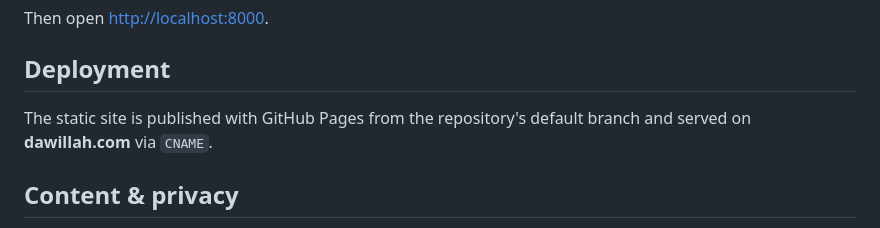
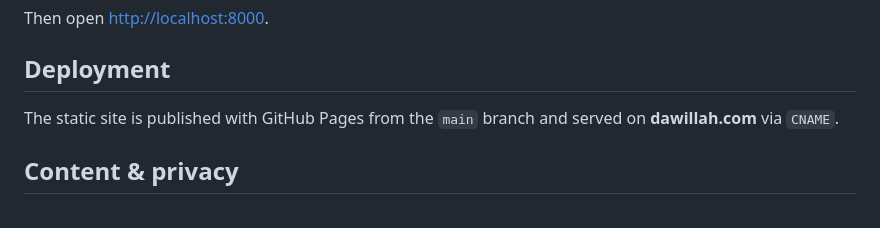
Before and after one commit to edthix/edthix.github.io, a Markdown page: README.md, the part around the change. Rendered like a GitHub page.

Commit message:
Document main as the Pages branch

```diff
--- a/README.md
+++ b/README.md
@@ -57,8 +57,8 @@ Then open <http://localhost:8000>.
 
 ## Deployment
 
-The static site is published with GitHub Pages from the repository's default
-branch and served on **dawillah.com** via `CNAME`.
+The static site is published with GitHub Pages from the `main` branch and
+served on **dawillah.com** via `CNAME`.
 
 ## Content & privacy
 
```
